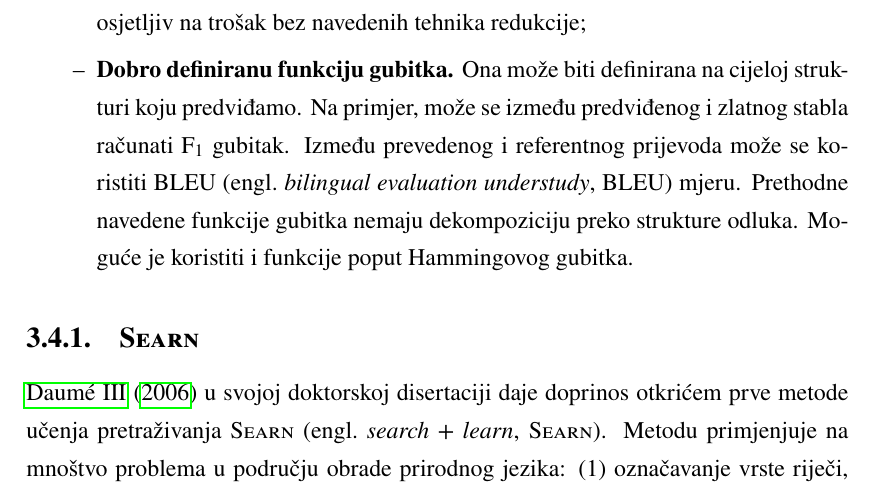
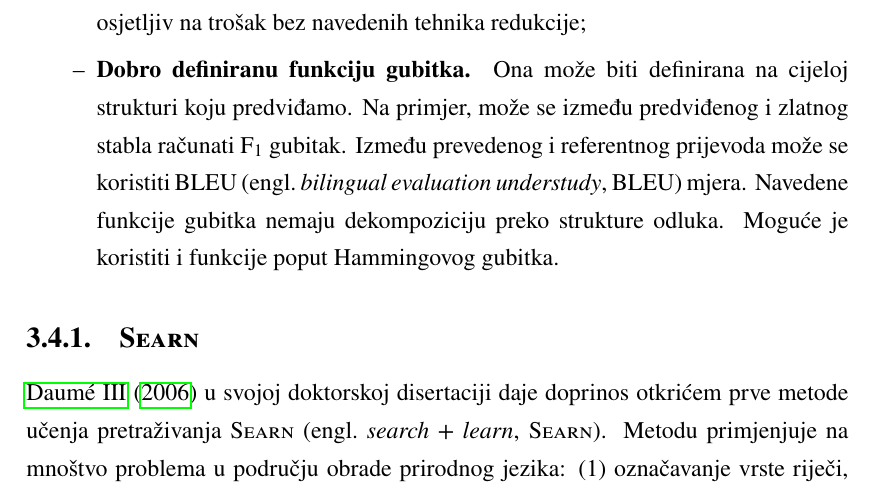
Before and after one commit to vjeranc/dr-pisani, a LaTeX thesis (diplomski.tex, which reads 93_pristupi.tex): part of page 27 of 71, cut so that both start at the same text. Compiled offline with pdfLaTeX.

Commit message:
rewording

```diff
--- a/93_pristupi.tex
+++ b/93_pristupi.tex
@@ -20,8 +20,7 @@ poglavlju zahtijevaju sljedeće.
   cijeloj strukturi koju predviđamo. Na primjer, može se između predviđenog i
   zlatnog stabla računati \textunderscript{F}{1} gubitak. Između prevedenog i
   referentnog prijevoda može se koristiti BLEU \engla{bilingual evaluation
-  understudy}{BLEU} mjeru. Prethodne navedene funkcije gubitka nemaju
-  dekompoziciju preko strukture odluka. Moguće je koristiti i funkcije poput
-  Hammingovog gubitka.
+  understudy}{BLEU} mjera. Navedene funkcije gubitka nemaju dekompoziciju preko
+  strukture odluka. Moguće je koristiti i funkcije poput Hammingovog gubitka.
 
 \end{itemize}
```
